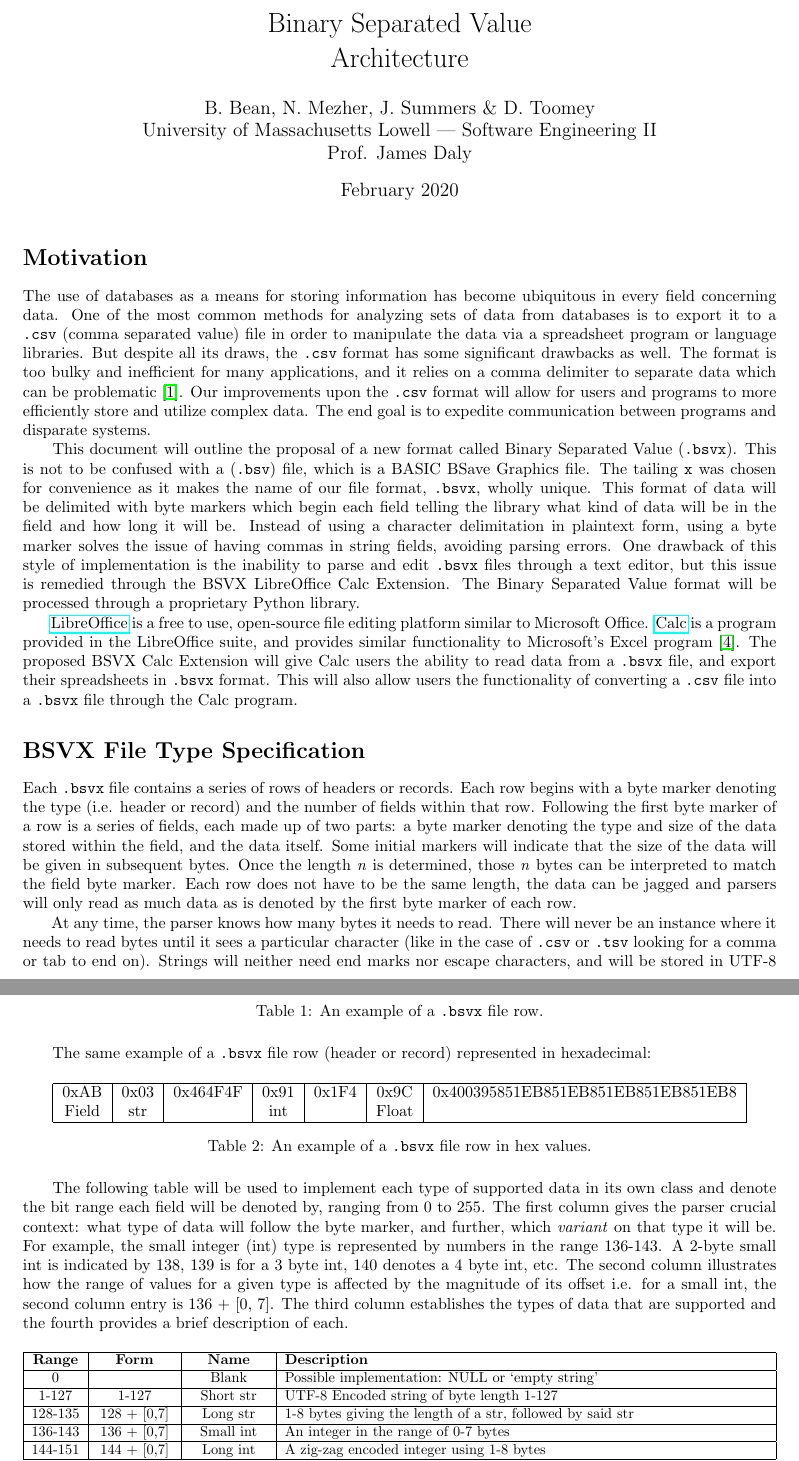
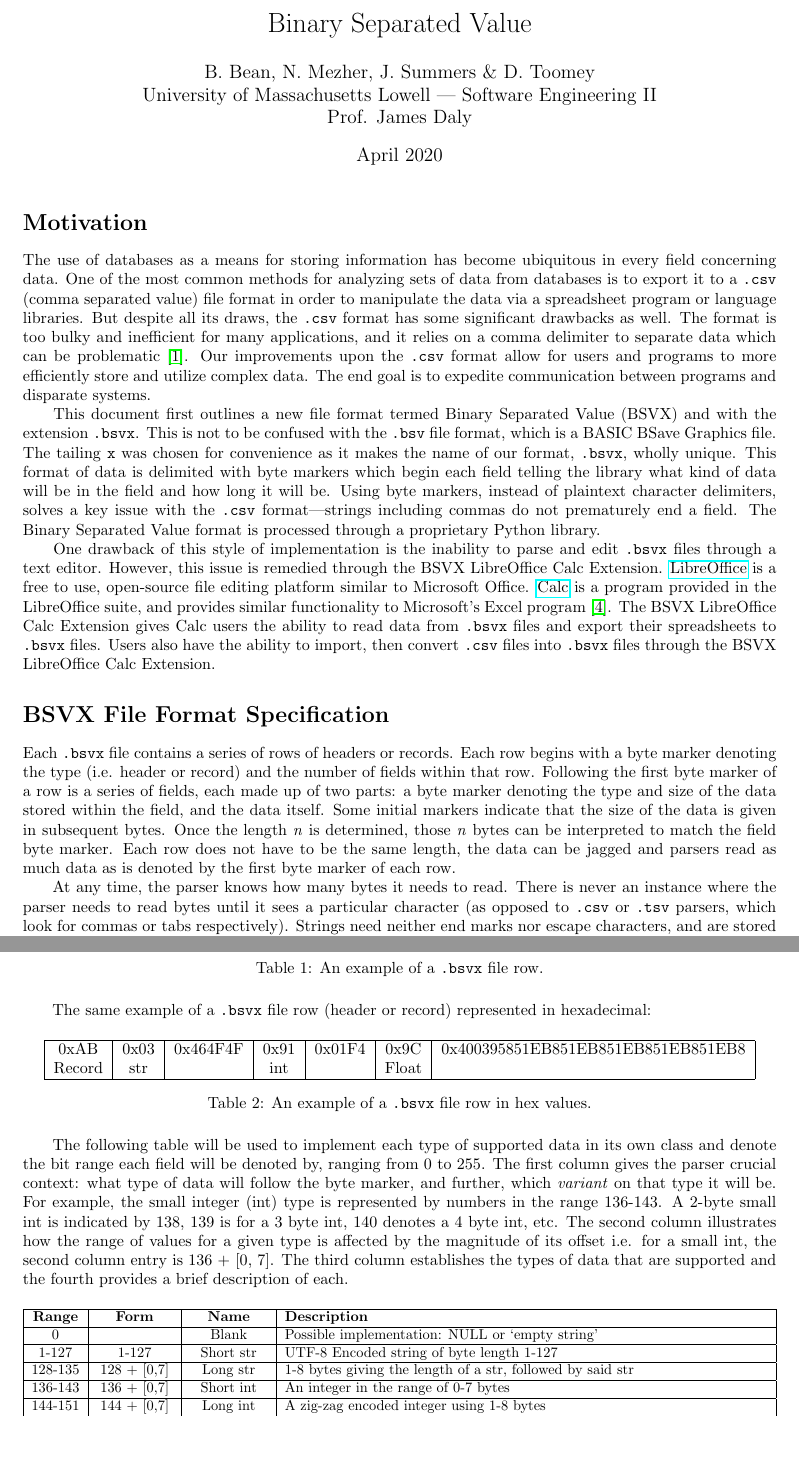
Before and after one commit to bsvx/docs, a LaTeX document (revised architecture.tex): two parts of pages 1 and 2 of 8, joined at a grey line, cut so that both start at the same text, the shorter picture padded with empty space. Compiled offline with pdfLaTeX.

Commit message:
Fixed some tense stuff

```diff
--- a/revised architecture.tex
+++ b/revised architecture.tex
@@ -55,48 +55,49 @@
 
 \begin{document}
 
-\title{Binary Separated Value\\Architecture}
+\title{Binary Separated Value}
 \author{B. Bean, N. Mezher, J. Summers \& D. Toomey\\University of Massachusetts Lowell | Software Engineering II\\Prof. James Daly}
-\date{February 2020}
+\date{April 2020}
 \maketitle
 
 \section*{Motivation}
 
 The use of databases as a means for storing information has become ubiquitous in every field concerning data.
-One of the most common methods for analyzing sets of data from databases is to export it to a \texttt{.csv} (comma separated value) file in order to manipulate the data via a spreadsheet program or language libraries.
+One of the most common methods for analyzing sets of data from databases is to export it to a \texttt{.csv} (comma separated value) file format in order to manipulate the data via a spreadsheet program or language libraries.
 But despite all its draws, the \texttt{.csv} format has some significant drawbacks as well.
 The format is too bulky and inefficient for many applications, and it relies on a comma delimiter to separate data which can be problematic \cite{Coleman2011}.
-Our improvements upon the \texttt{.csv} format will allow for users and programs to more efficiently store and utilize complex data.
+Our improvements upon the \texttt{.csv} format allow for users and programs to more efficiently store and utilize complex data.
 The end goal is to expedite communication between programs and disparate systems.
 
 \indent{}
-This document will outline the proposal of a new format called Binary Separated Value (\texttt{.bsvx}).
-This is not to be confused with a  (\texttt{.bsv}) file, which is a BASIC BSave Graphics file.
-The tailing \texttt{x} was chosen for convenience as it makes the name of our file format, \texttt{.bsvx},  wholly unique.
-This format of data will be delimited with byte markers which begin each field telling the library what kind of data will be in the field and how long it will be.
-Instead of using a character delimitation in plaintext form, using a byte marker solves the issue of having commas in string fields, avoiding parsing errors.
-One drawback of this style of implementation is the inability to parse and edit \texttt{.bsvx} files through a text editor, but this issue is remedied through the BSVX LibreOffice Calc Extension.
-The Binary Separated Value format will be processed through a proprietary Python library.
+This document first outlines a new file format termed Binary Separated Value (BSVX) and with the extension \texttt{.bsvx}.
+This is not to be confused with the \texttt{.bsv} file format, which is a BASIC BSave Graphics file.
+The tailing \texttt{x} was chosen for convenience as it makes the name of our format, \texttt{.bsvx}, wholly unique.
+This format of data is delimited with byte markers which begin each field telling the library what kind of data will be in the field and how long it will be.
+Using byte markers, instead of plaintext character delimiters, solves a key issue with the \texttt{.csv} format---strings including commas do not prematurely end a field.
+The Binary Separated Value format is processed through a proprietary Python library.
 
 \indent{}
+One drawback of this style of implementation is the inability to parse and edit \texttt{.bsvx} files through a text editor.
+However, this issue is remedied through the BSVX LibreOffice Calc Extension.
 \href{https://www.libreoffice.org/discover/libreoffice/}{LibreOffice} is a free to use, open-source file editing platform similar to Microsoft Office.
 \href{https://www.libreoffice.org/discover/calc/}{Calc} is a program provided in the LibreOffice suite, and provides similar functionality to Microsoft’s Excel program \cite{Guthrie2012}.
-The proposed BSVX Calc Extension will give Calc users the ability to read data from a \texttt{.bsvx} file, and export their spreadsheets in \texttt{.bsvx} format.
-This will also allow users the functionality of converting a \texttt{.csv} file into a \texttt{.bsvx} file through the Calc program.
+The BSVX LibreOffice Calc Extension gives Calc users the ability to read data from \texttt{.bsvx} files and export their spreadsheets to \texttt{.bsvx} files.
+Users also have the ability to import, then convert \texttt{.csv} files into \texttt{.bsvx} files through the BSVX LibreOffice Calc Extension.
 
-\section*{BSVX File Type Specification}
+\section*{BSVX File Format Specification}
 
 Each \texttt{.bsvx} file contains a series of rows of headers or records.
 Each row begins with a byte marker denoting the type (i.e. header or record) and the number of fields within that row.
 Following the first byte marker of a row is a series of fields, each made up of two parts: a byte marker denoting the type and size of the data stored within the field, and the data itself.
-Some initial markers will indicate that the size of the data will be given in subsequent bytes.
+Some initial markers indicate that the size of the data is given in subsequent bytes.
 Once the length \textit{n} is determined, those \textit{n} bytes can be interpreted to match the field byte marker.
-Each row does not have to be the same length, the data can be jagged and parsers will only read as much data as is denoted by the first byte marker of each row.
+Each row does not have to be the same length, the data can be jagged and parsers read as much data as is denoted by the first byte marker of each row.
 
 \indent{}
 At any time, the parser knows how many bytes it needs to read.
-There will never be an instance where it needs to read bytes until it sees a particular character (like in the case of \texttt{.csv} or \texttt{.tsv} looking for a comma or tab to end on).
-Strings will neither need end marks nor escape characters, and will be stored in UTF-8 format.
+There is never an instance where the parser needs to read bytes until it sees a particular character (as opposed to \texttt{.csv} or \texttt{.tsv} parsers, which look for commas or tabs respectively).
+Strings need neither end marks nor escape characters, and are stored in the UTF-8 format.
 The byte marker for strings denotes the number of bytes read, not the number of characters of the string itself.
 All numbers are stored in little endian order.
 
@@ -121,8 +122,8 @@ The same example of a \texttt{.bsvx} file row (header or record) represented in
 \centering
 \begin{tabular}{|c|c|c|c|c|c|c|}
 \hline
-0xAB & 0x03 & 0x464F4F & 0x91 & 0x1F4 & 0x9C & 0x400395851EB851EB851EB851EB851EB8 \\
-Field & str &  & int &  & Float &  \\ \hline
+0xAB & 0x03 & 0x464F4F & 0x91 & 0x01F4 & 0x9C & 0x400395851EB851EB851EB851EB851EB8 \\
+Record & str &  & int &  & Float &  \\ \hline
 \end{tabular}
 \caption{An example of a \texttt{.bsvx} file row in hex values.}
 \label{tab:bsvxApproach_example in hexadecimal}
@@ -145,7 +146,7 @@ The third column establishes the types of data that are supported and the fourth
 0 &  & Blank & Possible implementation: NULL or ‘empty string’ \\ \hline
 1-127 & 1-127 & Short str & UTF-8 Encoded string of byte length 1-127 \\ \hline
 128-135 & 128 + {[}0,7{]} & Long str & 1-8 bytes giving the length of a str, followed by said str \\ \hline
-136-143 & 136 + {[}0,7{]} & Small int & An integer in the range of 0-7 bytes \\ \hline
+136-143 & 136 + {[}0,7{]} & Short int & An integer in the range of 0-7 bytes \\ \hline
 144-151 & 144 + {[}0,7{]} & Long int & A zig-zag encoded integer using 1-8 bytes \\ \hline
 152-159 & 152 + {[}0,7{]} & Float & IEEE-754 format float: 0 = half precision, 1 = single, 2 = double, 3 = triple \\ \hline
 160-167 & 160 + {[}0,7{]} & Blob & 1-8 bytes giving the length of binary data in bytes, followed by said data \\ \hline
```
Also changed, not shown: revised architecture.pdf.
